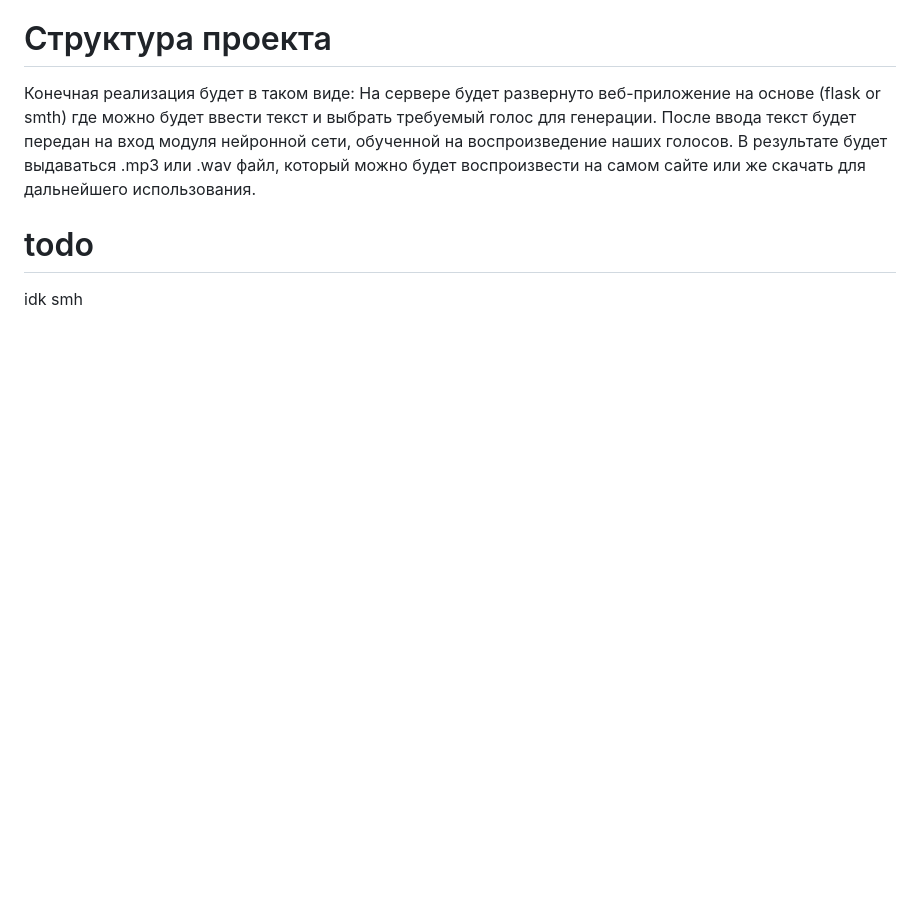
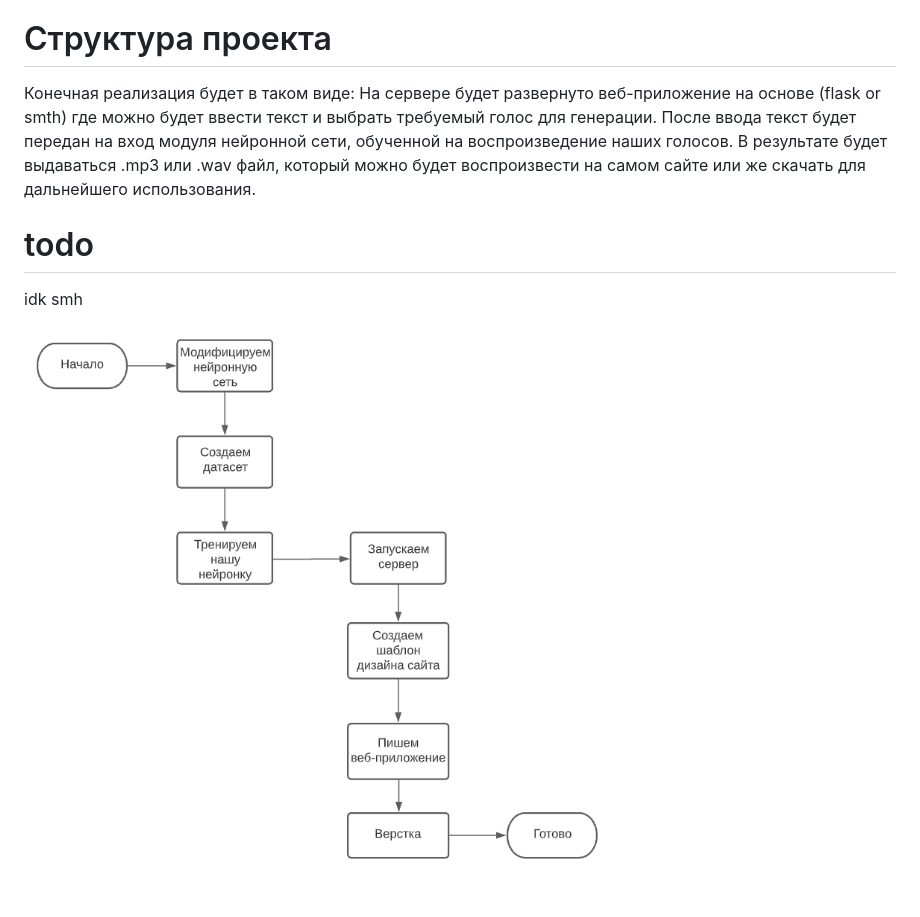
Before and after one commit to Styml/labTalkNet, a Markdown page: README.md, the part around the change printed below. Drawn GitHub-style; pictures changed too: images/img4.png (added); blank space fills up the shorter version.

Commit message:
add image

```diff
--- a/README.md
+++ b/README.md
@@ -18,3 +18,5 @@ TalkNet это свёрточная неавторегрессионная не
 # todo
 
 idk smh
+
+ ![шо куда](/images/img4.png)
```
Also changed, not shown: other parts of README.md (+1 -1 lines).
